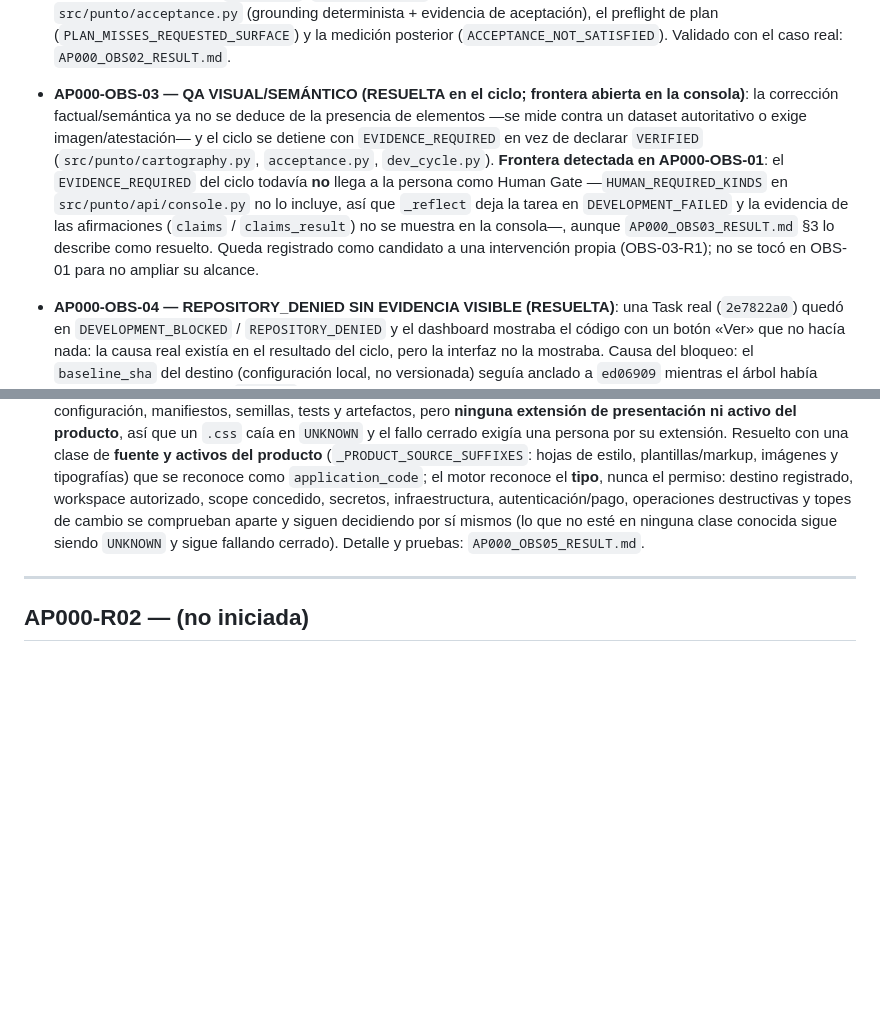
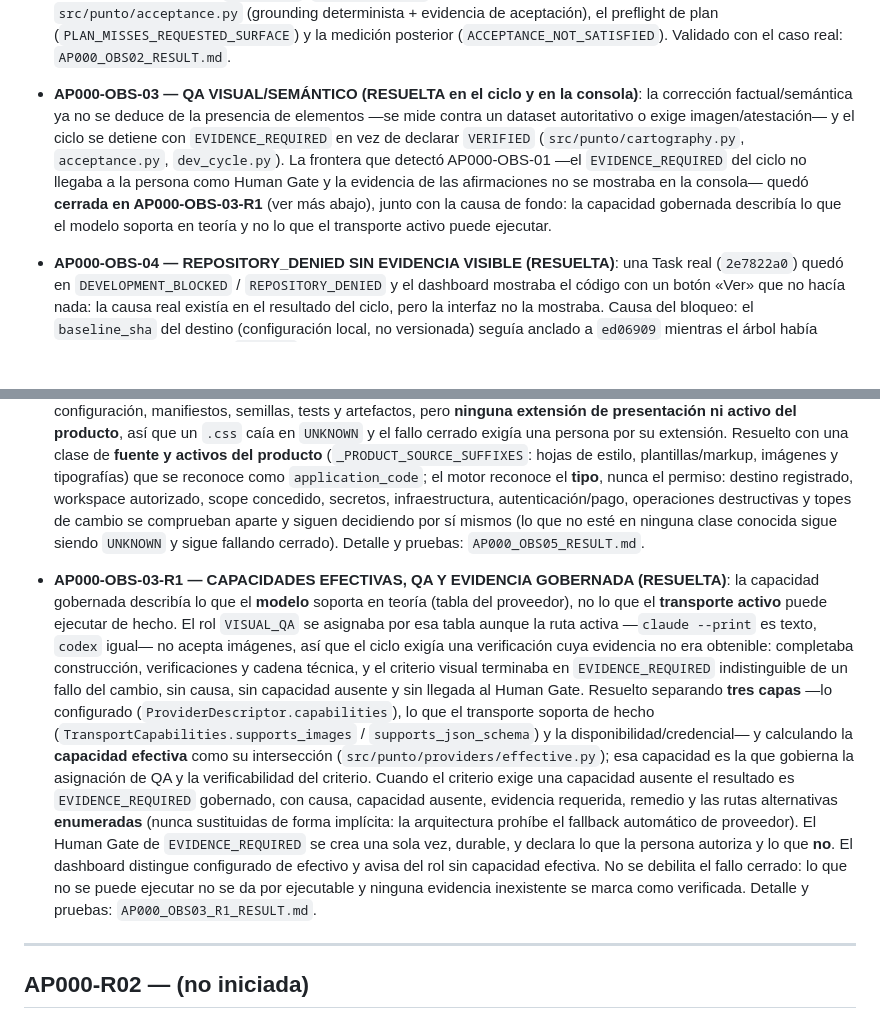
Before and after one commit to carlosguzmanfunez/punto-ai-engine, a Markdown page: docs/AP000.md, 2 parts joined by grey strips. GitHub-like rendering; blank space fills up the shorter version.

Commit message:
docs(capabilities): informe de capacidades efectivas, QA y evidencia gobernada (AP000-OBS-03-R1)

```diff
--- a/docs/AP000.md
+++ b/docs/AP000.md
@@ -72,16 +72,14 @@ de la política (REJECT), nunca amplía permisos ni alcance, y cualquier condici
   evidencia de aceptación), el preflight de plan (`PLAN_MISSES_REQUESTED_SURFACE`) y la medición
   posterior (`ACCEPTANCE_NOT_SATISFIED`). Validado con el caso real: `AP000_OBS02_RESULT.md`.
 
-- **AP000-OBS-03 — QA VISUAL/SEMÁNTICO (RESUELTA en el ciclo; frontera abierta en la consola)**: la
-  corrección factual/semántica ya no se deduce de la presencia de elementos —se mide contra un dataset
+- **AP000-OBS-03 — QA VISUAL/SEMÁNTICO (RESUELTA en el ciclo y en la consola)**: la corrección
+  factual/semántica ya no se deduce de la presencia de elementos —se mide contra un dataset
   autoritativo o exige imagen/atestación— y el ciclo se detiene con `EVIDENCE_REQUIRED` en vez de
-  declarar `VERIFIED` (`src/punto/cartography.py`, `acceptance.py`, `dev_cycle.py`). **Frontera
-  detectada en AP000-OBS-01**: el `EVIDENCE_REQUIRED` del ciclo todavía **no** llega a la persona como
-  Human Gate —`HUMAN_REQUIRED_KINDS` en `src/punto/api/console.py` no lo incluye, así que `_reflect`
-  deja la tarea en `DEVELOPMENT_FAILED` y la evidencia de las afirmaciones (`claims` / `claims_result`)
-  no se muestra en la consola—, aunque `AP000_OBS03_RESULT.md` §3 lo describe como resuelto. Queda
-  registrado como candidato a una intervención propia (OBS-03-R1); no se tocó en OBS-01 para no
-  ampliar su alcance.
+  declarar `VERIFIED` (`src/punto/cartography.py`, `acceptance.py`, `dev_cycle.py`). La frontera que
+  detectó AP000-OBS-01 —el `EVIDENCE_REQUIRED` del ciclo no llegaba a la persona como Human Gate y la
+  evidencia de las afirmaciones no se mostraba en la consola— quedó **cerrada en AP000-OBS-03-R1**
+  (ver más abajo), junto con la causa de fondo: la capacidad gobernada describía lo que el modelo
+  soporta en teoría y no lo que el transporte activo puede ejecutar.
 
 - **AP000-OBS-04 — REPOSITORY_DENIED SIN EVIDENCIA VISIBLE (RESUELTA)**: una Task real
   (`2e7822a0`) quedó en `DEVELOPMENT_BLOCKED` / `REPOSITORY_DENIED` y el dashboard mostraba el código
@@ -151,6 +149,25 @@ de la política (REJECT), nunca amplía permisos ni alcance, y cualquier condici
   aparte y siguen decidiendo por sí mismos (lo que no esté en ninguna clase conocida sigue siendo
   `UNKNOWN` y sigue fallando cerrado). Detalle y pruebas: `AP000_OBS05_RESULT.md`.
 
+- **AP000-OBS-03-R1 — CAPACIDADES EFECTIVAS, QA Y EVIDENCIA GOBERNADA (RESUELTA)**: la capacidad
+  gobernada describía lo que el **modelo** soporta en teoría (tabla del proveedor), no lo que el
+  **transporte activo** puede ejecutar de hecho. El rol `VISUAL_QA` se asignaba por esa tabla aunque la
+  ruta activa —`claude --print` es texto, `codex` igual— no acepta imágenes, así que el ciclo exigía
+  una verificación cuya evidencia no era obtenible: completaba construcción, verificaciones y cadena
+  técnica, y el criterio visual terminaba en `EVIDENCE_REQUIRED` indistinguible de un fallo del cambio,
+  sin causa, sin capacidad ausente y sin llegada al Human Gate. Resuelto separando **tres capas** —lo
+  configurado (`ProviderDescriptor.capabilities`), lo que el transporte soporta de hecho
+  (`TransportCapabilities.supports_images` / `supports_json_schema`) y la disponibilidad/credencial— y
+  calculando la **capacidad efectiva** como su intersección (`src/punto/providers/effective.py`); esa
+  capacidad es la que gobierna la asignación de QA y la verificabilidad del criterio. Cuando el
+  criterio exige una capacidad ausente el resultado es `EVIDENCE_REQUIRED` gobernado, con causa,
+  capacidad ausente, evidencia requerida, remedio y las rutas alternativas **enumeradas** (nunca
+  sustituidas de forma implícita: la arquitectura prohíbe el fallback automático de proveedor). El
+  Human Gate de `EVIDENCE_REQUIRED` se crea una sola vez, durable, y declara lo que la persona autoriza
+  y lo que **no**. El dashboard distingue configurado de efectivo y avisa del rol sin capacidad
+  efectiva. No se debilita el fallo cerrado: lo que no se puede ejecutar no se da por ejecutable y
+  ninguna evidencia inexistente se marca como verificada. Detalle y pruebas: `AP000_OBS03_R1_RESULT.md`.
+
 ---
 
 ## AP000-R02 — (no iniciada)
```
Also changed, not shown: AP000_OBS03_R1_RESULT.md (added, +247 -0 lines).
